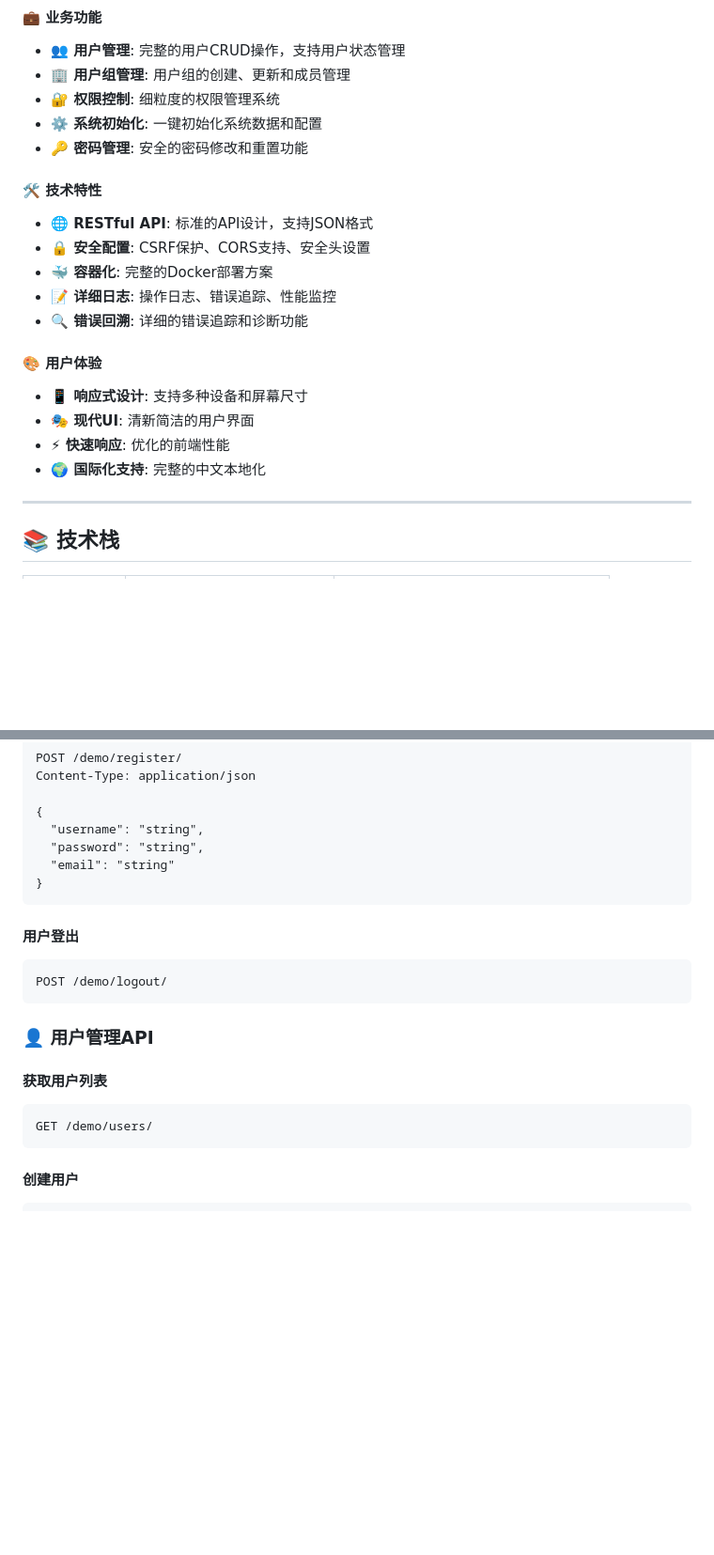
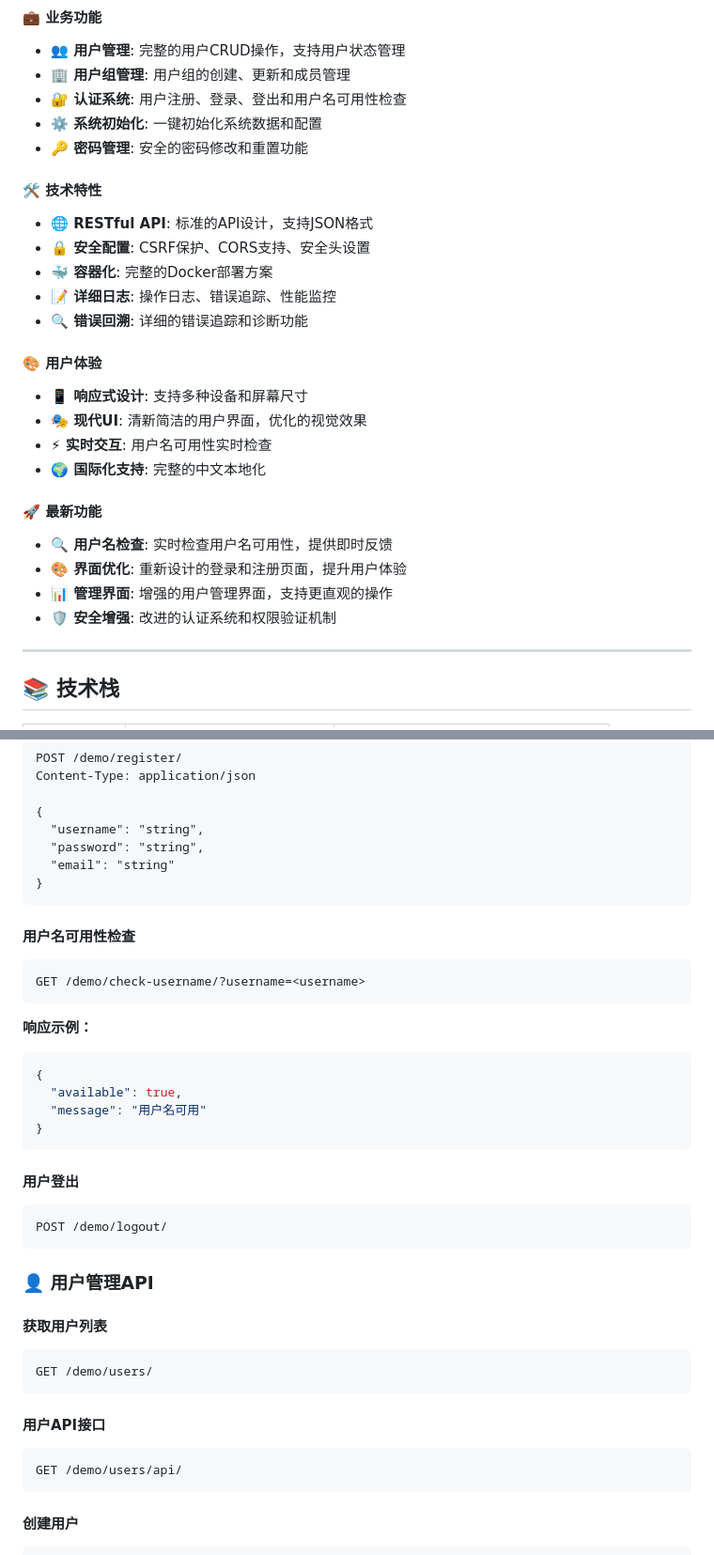
Before and after one commit to Ktovoz/demo-django, a Markdown page: README.md, 2 parts joined by grey strips. Shown at 94% size. GitHub-like rendering; blank space fills up the shorter version.

````diff
--- a/README.md
+++ b/README.md
@@ -35,7 +35,7 @@
 #### 💼 业务功能
 - **👥 用户管理**: 完整的用户CRUD操作，支持用户状态管理
 - **🏢 用户组管理**: 用户组的创建、更新和成员管理
-- **🔐 权限控制**: 细粒度的权限管理系统
+- **🔐 认证系统**: 用户注册、登录、登出和用户名可用性检查
 - **⚙️ 系统初始化**: 一键初始化系统数据和配置
 - **🔑 密码管理**: 安全的密码修改和重置功能
 
@@ -48,9 +48,15 @@
 
 #### 🎨 用户体验
 - **📱 响应式设计**: 支持多种设备和屏幕尺寸
-- **🎭 现代UI**: 清新简洁的用户界面
-- **⚡ 快速响应**: 优化的前端性能
+- **🎭 现代UI**: 清新简洁的用户界面，优化的视觉效果
+- **⚡ 实时交互**: 用户名可用性实时检查
 - **🌍 国际化支持**: 完整的中文本地化
+
+#### 🚀 最新功能
+- **🔍 用户名检查**: 实时检查用户名可用性，提供即时反馈
+- **🎨 界面优化**: 重新设计的登录和注册页面，提升用户体验
+- **📊 管理界面**: 增强的用户管理界面，支持更直观的操作
+- **🛡️ 安全增强**: 改进的认证系统和权限验证机制
 
 <hr style="height: 1px; background: #eee;">
 
@@ -129,6 +135,19 @@ Content-Type: application/json
 }
 ```
 
+#### 用户名可用性检查
+```http
+GET /demo/check-username/?username=<username>
+```
+
+**响应示例：**
+```json
+{
+  "available": true,
+  "message": "用户名可用"
+}
+```
+
 #### 用户登出
 ```http
 POST /demo/logout/
@@ -139,6 +158,11 @@ POST /demo/logout/
 #### 获取用户列表
 ```http
 GET /demo/users/
+```
+
+#### 用户API接口
+```http
+GET /demo/users/api/
 ```
 
 #### 创建用户
````
Also changed, not shown: other parts of README.md (+42 -54 lines).
